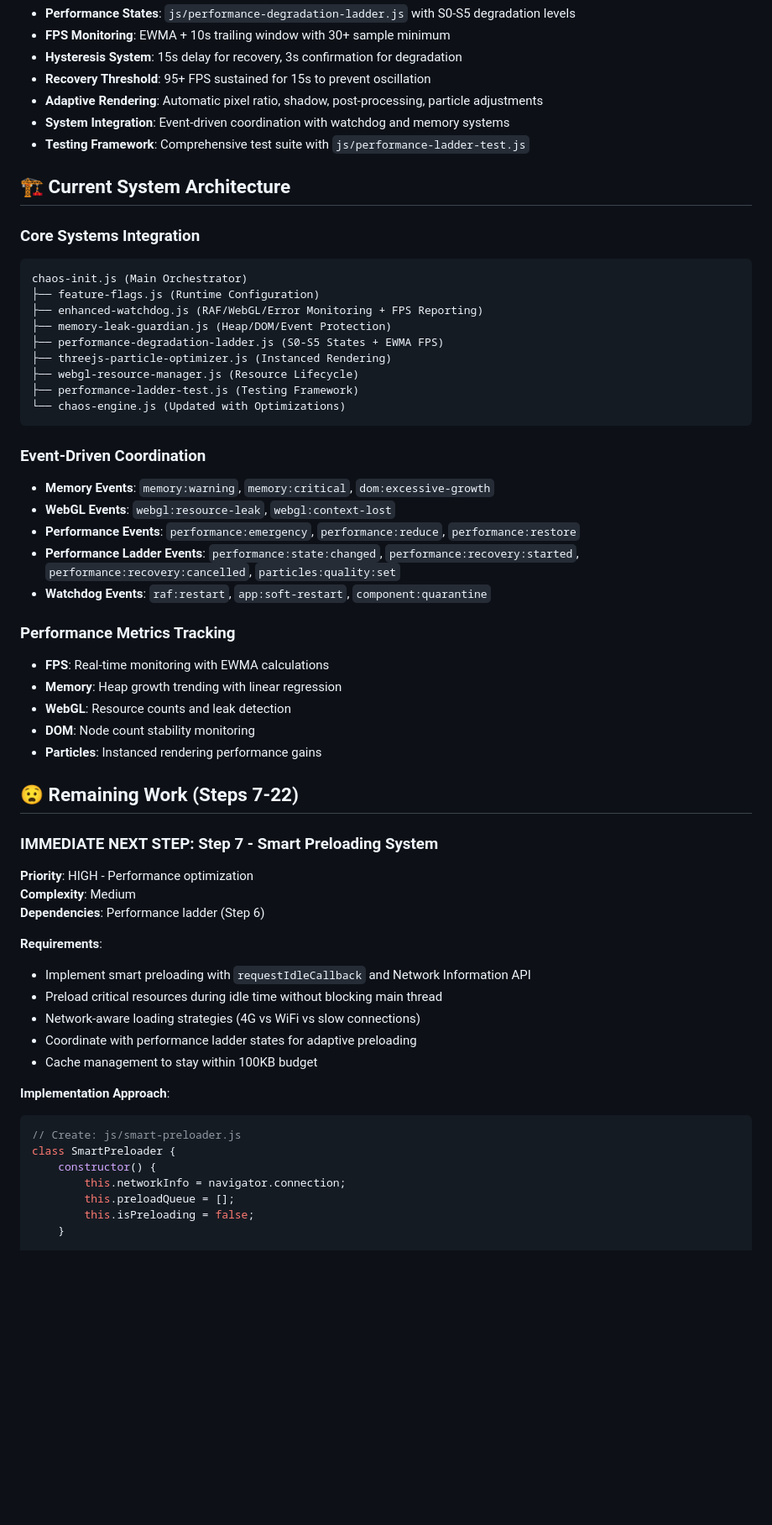
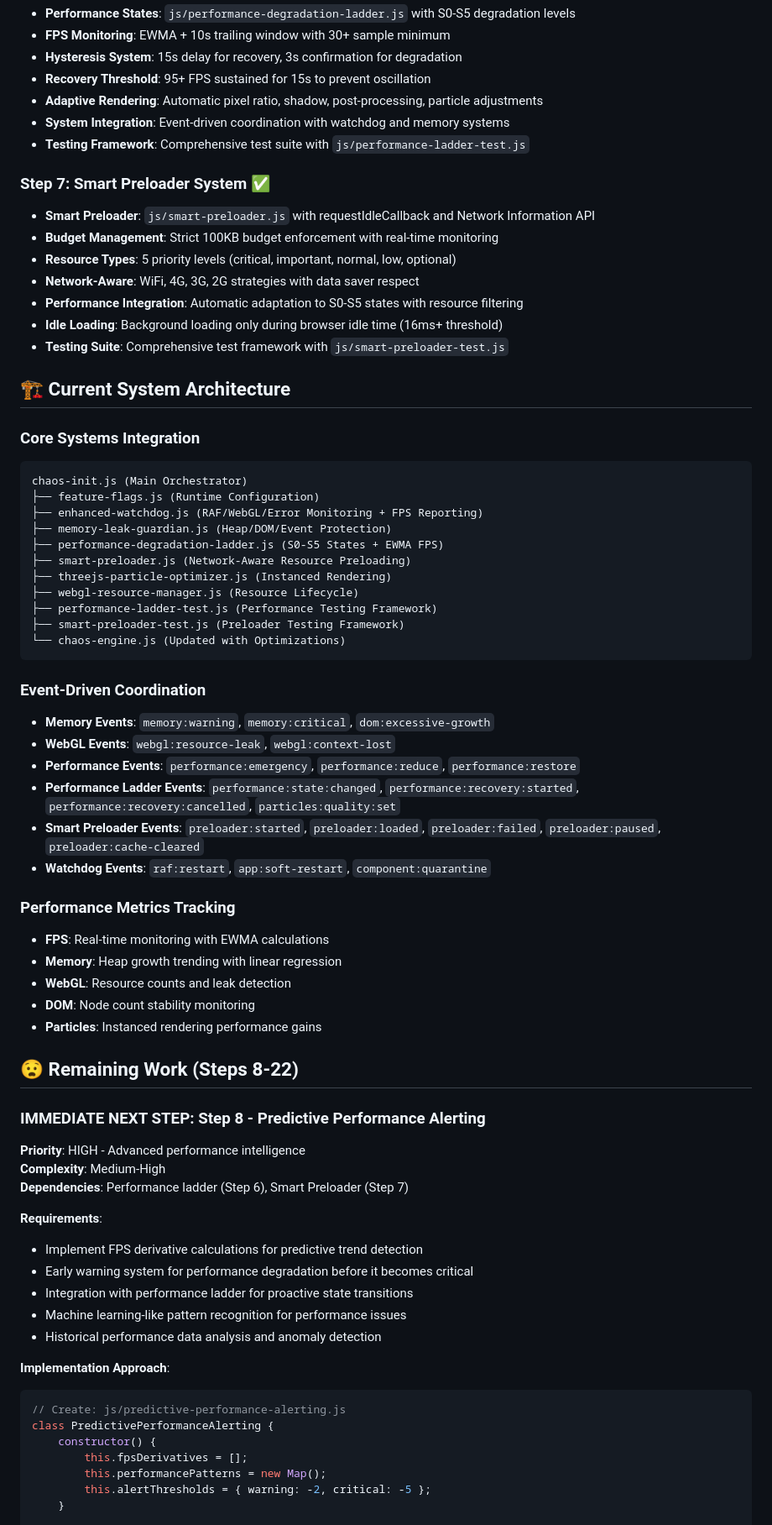
Before and after one commit to cedric-albeke/zikada-3886-website, a Markdown page: PWA_PERFORMANCE_HANDOFF.md, the part around one of its changes. Shown at 84% size. GitHub-like rendering; blank space fills up the shorter version.

Commit message:
docs: Update handoff documentation for Step 7 completion
✅ Updated Status:
• Steps 0-7 now complete (Smart Preloader implemented)
• Added comprehensive Step 7 implementation details
• Updated architecture diagram with Smart Preloader integration
• Added Smart Preloader events to coordination section

📋 Next Step Ready:
• Step 8: Predictive Performance Alerting now the immediate priority
• Updated implementation approach with FPS derivative calculations
• Enhanced testing section with network simulation commands

🧪 Testing Framework Enhanced:
• Added Smart Preloader test suite documentation
• Network condition simulation tools
• Updated browser console testing commands
• PWA flag enablement for development testing

````diff
--- a/PWA_PERFORMANCE_HANDOFF.md
+++ b/PWA_PERFORMANCE_HANDOFF.md
@@ -65,6 +65,15 @@ The ZIKADA 3886 autonomous animation project is being enhanced with Progressive
 - **System Integration**: Event-driven coordination with watchdog and memory systems
 - **Testing Framework**: Comprehensive test suite with `js/performance-ladder-test.js`
 
+### Step 7: Smart Preloader System ✅
+- **Smart Preloader**: `js/smart-preloader.js` with requestIdleCallback and Network Information API
+- **Budget Management**: Strict 100KB budget enforcement with real-time monitoring
+- **Resource Types**: 5 priority levels (critical, important, normal, low, optional)
+- **Network-Aware**: WiFi, 4G, 3G, 2G strategies with data saver respect
+- **Performance Integration**: Automatic adaptation to S0-S5 states with resource filtering
+- **Idle Loading**: Background loading only during browser idle time (16ms+ threshold)
+- **Testing Suite**: Comprehensive test framework with `js/smart-preloader-test.js`
+
 ## 🏗️ Current System Architecture
 
 ### Core Systems Integration
@@ -74,9 +83,11 @@ chaos-init.js (Main Orchestrator)
 ├── enhanced-watchdog.js (RAF/WebGL/Error Monitoring + FPS Reporting)
 ├── memory-leak-guardian.js (Heap/DOM/Event Protection)
 ├── performance-degradation-ladder.js (S0-S5 States + EWMA FPS)
+├── smart-preloader.js (Network-Aware Resource Preloading)
 ├── threejs-particle-optimizer.js (Instanced Rendering)
 ├── webgl-resource-manager.js (Resource Lifecycle)
-├── performance-ladder-test.js (Testing Framework)
+├── performance-ladder-test.js (Performance Testing Framework)
+├── smart-preloader-test.js (Preloader Testing Framework)
 └── chaos-engine.js (Updated with Optimizations)
 ```
 
@@ -85,6 +96,7 @@ chaos-init.js (Main Orchestrator)
 - **WebGL Events**: `webgl:resource-leak`, `webgl:context-lost`
 - **Performance Events**: `performance:emergency`, `performance:reduce`, `performance:restore`
 - **Performance Ladder Events**: `performance:state:changed`, `performance:recovery:started`, `performance:recovery:cancelled`, `particles:quality:set`
+- **Smart Preloader Events**: `preloader:started`, `preloader:loaded`, `preloader:failed`, `preloader:paused`, `preloader:cache-cleared`
 - **Watchdog Events**: `raf:restart`, `app:soft-restart`, `component:quarantine`
 
 ### Performance Metrics Tracking
@@ -94,28 +106,28 @@ chaos-init.js (Main Orchestrator)
 - **DOM**: Node count stability monitoring
 - **Particles**: Instanced rendering performance gains
 
-## 😧 Remaining Work (Steps 7-22)
+## 😧 Remaining Work (Steps 8-22)
 
-### IMMEDIATE NEXT STEP: Step 7 - Smart Preloading System
+### IMMEDIATE NEXT STEP: Step 8 - Predictive Performance Alerting
 
-**Priority**: HIGH - Performance optimization
-**Complexity**: Medium
-**Dependencies**: Performance ladder (Step 6)
+**Priority**: HIGH - Advanced performance intelligence
+**Complexity**: Medium-High
+**Dependencies**: Performance ladder (Step 6), Smart Preloader (Step 7)
 
 **Requirements**:
-- Implement smart preloading with `requestIdleCallback` and Network Information API
-- Preload critical resources during idle time without blocking main thread
-- Network-aware loading strategies (4G vs WiFi vs slow connections)
-- Coordinate with performance ladder states for adaptive preloading
-- Cache management to stay within 100KB budget
+- Implement FPS derivative calculations for predictive trend detection
+- Early warning system for performance degradation before it becomes critical
+- Integration with performance ladder for proactive state transitions
+- Machine learning-like pattern recognition for performance issues
+- Historical performance data analysis and anomaly detection
 
 **Implementation Approach**:
 ```javascript
-// Create: js/smart-preloader.js
-class SmartPreloader {
+// Create: js/predictive-performance-alerting.js
+class PredictivePerformanceAlerting {
     constructor() {
-        this.networkInfo = navigator.connection;
-        this.preloadQueue = [];
-        this.isPreloading = false;
+        this.fpsDerivatives = [];
+        this.performancePatterns = new Map();
+        this.alertThresholds = { warning: -2, critical: -5 };
     }
 
````
Also changed, not shown: other parts of PWA_PERFORMANCE_HANDOFF.md (+10 -8 lines).
